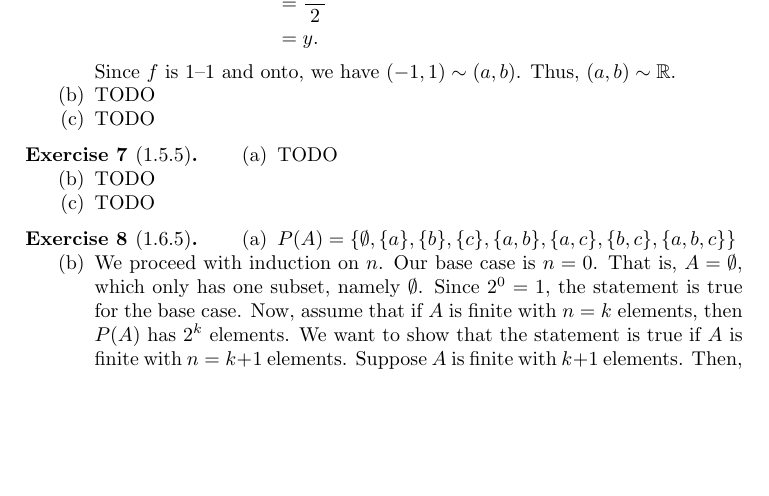
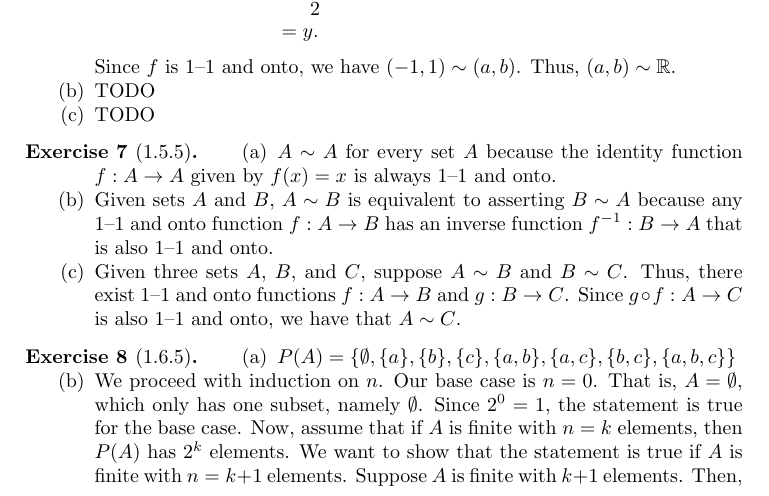
Before and after one commit to alexanderwlee/math-355-hw, a LaTeX problem sheet (hw2/hw2.tex): part of page 2 of 2 before the commit and part of page 2 of 3 after it, cut at the place of the change, the shorter picture padded with empty space. Compiled offline with pdfLaTeX.

Commit message:
Answer 1.5.5.

```diff
--- a/hw2/hw2.tex
+++ b/hw2/hw2.tex
@@ -126,9 +124,15 @@
 
 \begin{exercise}[1.5.5]
   \begin{enumerate}[label={(\alph*)}]
-    \item TODO
-    \item TODO
-    \item TODO
+    \item $A \sim A$ for every set $A$ because the identity function $f : A
+      \rightarrow A$ given by $f(x) = x$ is always 1--1 and onto.
+    \item Given sets $A$ and $B$, $A \sim B$ is equivalent to asserting $B \sim
+      A$ because any 1--1 and onto function $f : A \rightarrow B$ has an inverse
+      function $f^{-1}: B \rightarrow A$ that is also 1--1 and onto.
+    \item Given three sets $A$, $B$, and $C$, suppose $A \sim B$ and $B \sim C$.
+      Thus, there exist 1--1 and onto functions $f : A \rightarrow B$ and $g : B
+      \rightarrow C$. Since $g \circ f : A \rightarrow C$ is also 1--1 and onto,
+      we have that $A \sim C$.
   \end{enumerate}
 \end{exercise}
 
```
Also changed, not shown: hw2/hw2.pdf, hw2/hw2.tex (2 more changed lines).
